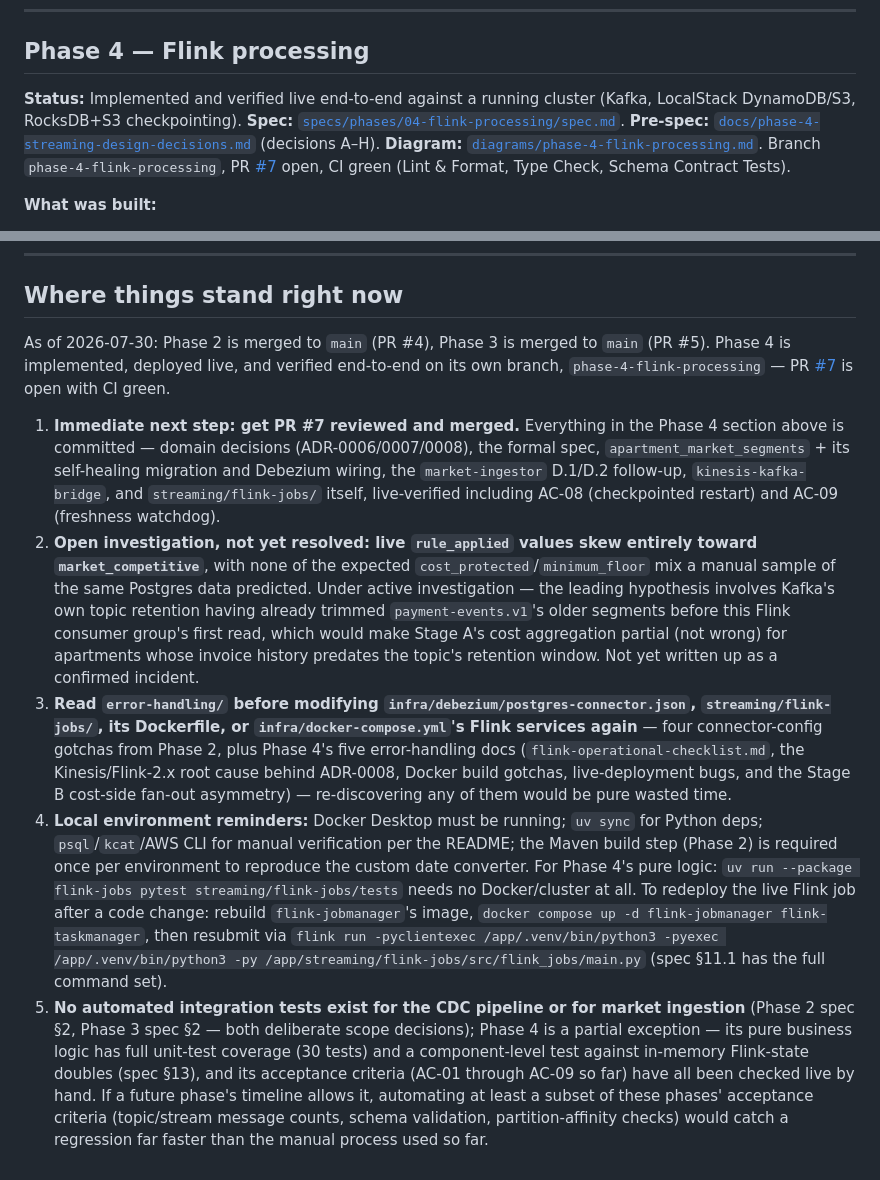
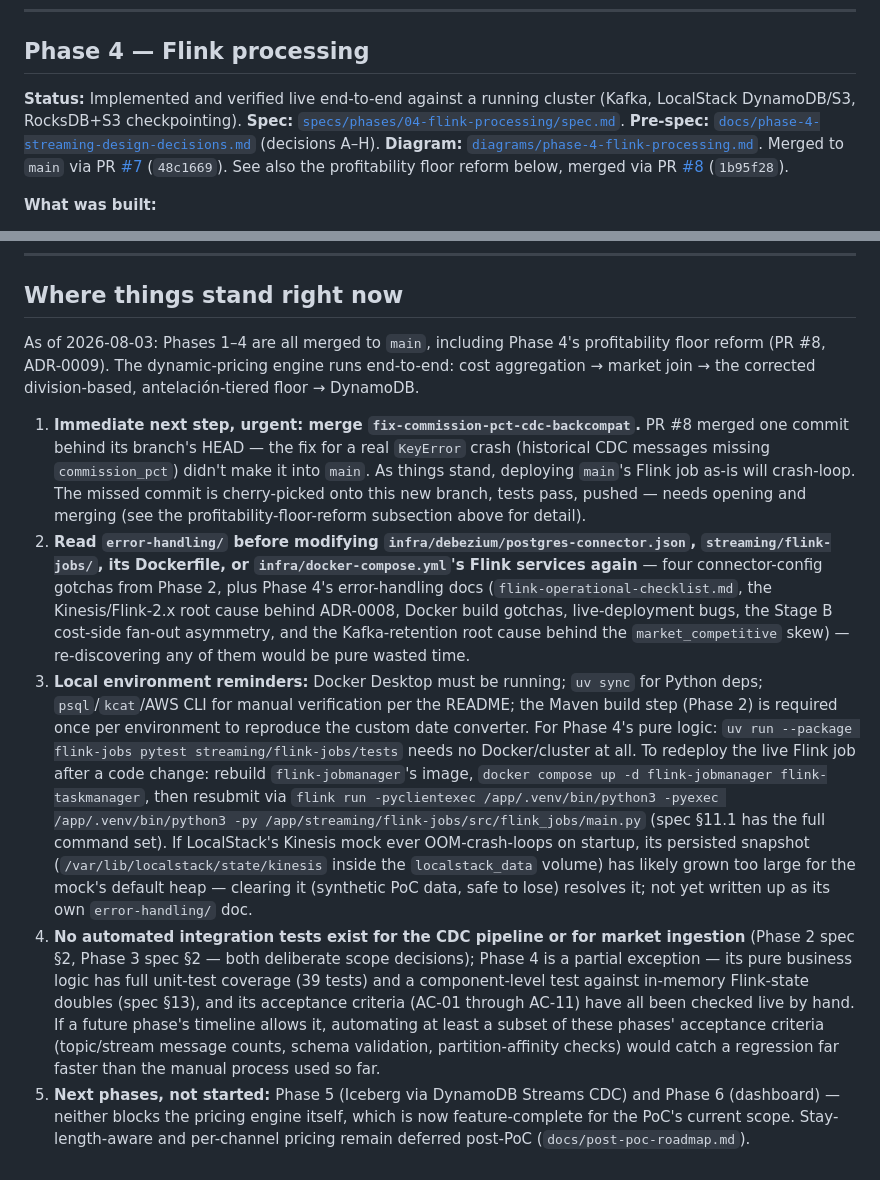
Before and after one commit to moradabaz/pms-price-engine, a Markdown page: docs/AUDIT_DIARY.md, 2 parts joined by grey strips. GitHub-like rendering.

```diff
--- a/docs/AUDIT_DIARY.md
+++ b/docs/AUDIT_DIARY.md
@@ -80,7 +80,7 @@ before bringing up `docker-compose.yml`'s `kafka-connect` service, which volume-
 
 ## Phase 4 — Flink processing
 
-**Status:** Implemented and verified live end-to-end against a running cluster (Kafka, LocalStack DynamoDB/S3, RocksDB+S3 checkpointing). **Spec:** [`specs/phases/04-flink-processing/spec.md`](../specs/phases/04-flink-processing/spec.md). **Pre-spec:** [`docs/phase-4-streaming-design-decisions.md`](phase-4-streaming-design-decisions.md) (decisions A–H). **Diagram:** [`diagrams/phase-4-flink-processing.md`](../diagrams/phase-4-flink-processing.md). Branch `phase-4-flink-processing`, PR [#7](https://github.com/moradabaz/pms-price-engine/pull/7) open, CI green (Lint & Format, Type Check, Schema Contract Tests).
+**Status:** Implemented and verified live end-to-end against a running cluster (Kafka, LocalStack DynamoDB/S3, RocksDB+S3 checkpointing). **Spec:** [`specs/phases/04-flink-processing/spec.md`](../specs/phases/04-flink-processing/spec.md). **Pre-spec:** [`docs/phase-4-streaming-design-decisions.md`](phase-4-streaming-design-decisions.md) (decisions A–H). **Diagram:** [`diagrams/phase-4-flink-processing.md`](../diagrams/phase-4-flink-processing.md). Merged to `main` via PR [#7](https://github.com/moradabaz/pms-price-engine/pull/7) (`48c1669`). See also the profitability floor reform below, merged via PR [#8](https://github.com/moradabaz/pms-price-engine/pull/8) (`1b95f28`).
 
 **What was built:**
 - [`apartment_market_segments.sql`](../specs/phases/01-mock-app-db/apartment_market_segments.sql) (Decision C.1) — the apartment→market-segment mapping Phase 3 left as an open problem. Seeded once from `mock-pm-app`'s own apartment pool, which now carries real `city`/`neighborhood`/`property_type`/`bedrooms` attributes (restricted to the 3 cities `market-ingestor` actually prices). Self-healing: `mock_pm_app.migrations` runs the same idempotent DDL at every startup, not just via `docker-entrypoint-initdb.d` — needed because Postgres only runs initdb scripts against an empty data directory, and this table didn't exist on volumes from earlier phases. Wired into `infra/debezium/postgres-connector.json`'s `table.include.list` and a second `RegexRouter` transform, publishing to `apartment-market-segments.v1`.
@@ -134,10 +154,10 @@ before bringing up `docker-compose.yml`'s `kafka-connect` service, which volume-
 
 ## Where things stand right now
 
-As of 2026-07-30: Phase 2 is merged to `main` (PR #4), Phase 3 is merged to `main` (PR #5). Phase 4 is implemented, deployed live, and verified end-to-end on its own branch, `phase-4-flink-processing` — PR [#7](https://github.com/moradabaz/pms-price-engine/pull/7) is open with CI green.
+As of 2026-08-03: Phases 1–4 are all merged to `main`, including Phase 4's profitability floor reform (PR #8, ADR-0009). The dynamic-pricing engine runs end-to-end: cost aggregation → market join → the corrected division-based, antelación-tiered floor → DynamoDB.
 
-1. **Immediate next step: get PR #7 reviewed and merged.** Everything in the Phase 4 section above is committed — domain decisions (ADR-0006/0007/0008), the formal spec, `apartment_market_segments` + its self-healing migration and Debezium wiring, the `market-ingestor` D.1/D.2 follow-up, `kinesis-kafka-bridge`, and `streaming/flink-jobs/` itself, live-verified including AC-08 (checkpointed restart) and AC-09 (freshness watchdog).
-2. **Open investigation, not yet resolved: live `rule_applied` values skew entirely toward `market_competitive`**, with none of the expected `cost_protected`/`minimum_floor` mix a manual sample of the same Postgres data predicted. Under active investigation — the leading hypothesis involves Kafka's own topic retention having already trimmed `payment-events.v1`'s older segments before this Flink consumer group's first read, which would make Stage A's cost aggregation partial (not wrong) for apartments whose invoice history predates the topic's retention window. Not yet written up as a confirmed incident.
-3. **Read `error-handling/` before modifying `infra/debezium/postgres-connector.json`, `streaming/flink-jobs/`, its Dockerfile, or `infra/docker-compose.yml`'s Flink services again** — four connector-config gotchas from Phase 2, plus Phase 4's five error-handling docs (`flink-operational-checklist.md`, the Kinesis/Flink-2.x root cause behind ADR-0008, Docker build gotchas, live-deployment bugs, and the Stage B cost-side fan-out asymmetry) — re-discovering any of them would be pure wasted time.
-4. **Local environment reminders:** Docker Desktop must be running; `uv sync` for Python deps; `psql`/`kcat`/AWS CLI for manual verification per the README; the Maven build step (Phase 2) is required once per environment to reproduce the custom date converter. For Phase 4's pure logic: `uv run --package flink-jobs pytest streaming/flink-jobs/tests` needs no Docker/cluster at all. To redeploy the live Flink job after a code change: rebuild `flink-jobmanager`'s image, `docker compose up -d flink-jobmanager flink-taskmanager`, then resubmit via `flink run -pyclientexec /app/.venv/bin/python3 -pyexec /app/.venv/bin/python3 -py /app/streaming/flink-jobs/src/flink_jobs/main.py` (spec §11.1 has the full command set).
-5. **No automated integration tests exist for the CDC pipeline or for market ingestion** (Phase 2 spec §2, Phase 3 spec §2 — both deliberate scope decisions); Phase 4 is a partial exception — its pure business logic has full unit-test coverage (30 tests) and a component-level test against in-memory Flink-state doubles (spec §13), and its acceptance criteria (AC-01 through AC-09 so far) have all been checked live by hand. If a future phase's timeline allows it, automating at least a subset of these phases' acceptance criteria (topic/stream message counts, schema validation, partition-affinity checks) would catch a regression far faster than the manual process used so far.
+1. **Immediate next step, urgent: merge `fix-commission-pct-cdc-backcompat`.** PR #8 merged one commit behind its branch's HEAD — the fix for a real `KeyError` crash (historical CDC messages missing `commission_pct`) didn't make it into `main`. As things stand, deploying `main`'s Flink job as-is will crash-loop. The missed commit is cherry-picked onto this new branch, tests pass, pushed — needs opening and merging (see the profitability-floor-reform subsection above for detail).
+2. **Read `error-handling/` before modifying `infra/debezium/postgres-connector.json`, `streaming/flink-jobs/`, its Dockerfile, or `infra/docker-compose.yml`'s Flink services again** — four connector-config gotchas from Phase 2, plus Phase 4's error-handling docs (`flink-operational-checklist.md`, the Kinesis/Flink-2.x root cause behind ADR-0008, Docker build gotchas, live-deployment bugs, the Stage B cost-side fan-out asymmetry, and the Kafka-retention root cause behind the `market_competitive` skew) — re-discovering any of them would be pure wasted time.
+3. **Local environment reminders:** Docker Desktop must be running; `uv sync` for Python deps; `psql`/`kcat`/AWS CLI for manual verification per the README; the Maven build step (Phase 2) is required once per environment to reproduce the custom date converter. For Phase 4's pure logic: `uv run --package flink-jobs pytest streaming/flink-jobs/tests` needs no Docker/cluster at all. To redeploy the live Flink job after a code change: rebuild `flink-jobmanager`'s image, `docker compose up -d flink-jobmanager flink-taskmanager`, then resubmit via `flink run -pyclientexec /app/.venv/bin/python3 -pyexec /app/.venv/bin/python3 -py /app/streaming/flink-jobs/src/flink_jobs/main.py` (spec §11.1 has the full command set). If LocalStack's Kinesis mock ever OOM-crash-loops on startup, its persisted snapshot (`/var/lib/localstack/state/kinesis` inside the `localstack_data` volume) has likely grown too large for the mock's default heap — clearing it (synthetic PoC data, safe to lose) resolves it; not yet written up as its own `error-handling/` doc.
+4. **No automated integration tests exist for the CDC pipeline or for market ingestion** (Phase 2 spec §2, Phase 3 spec §2 — both deliberate scope decisions); Phase 4 is a partial exception — its pure business logic has full unit-test coverage (39 tests) and a component-level test against in-memory Flink-state doubles (spec §13), and its acceptance criteria (AC-01 through AC-11) have all been checked live by hand. If a future phase's timeline allows it, automating at least a subset of these phases' acceptance criteria (topic/stream message counts, schema validation, partition-affinity checks) would catch a regression far faster than the manual process used so far.
+5. **Next phases, not started:** Phase 5 (Iceberg via DynamoDB Streams CDC) and Phase 6 (dashboard) — neither blocks the pricing engine itself, which is now feature-complete for the PoC's current scope. Stay-length-aware and per-channel pricing remain deferred post-PoC (`docs/post-poc-roadmap.md`).
```
Also changed, not shown: other parts of docs/AUDIT_DIARY.md (+21 -1 lines).
